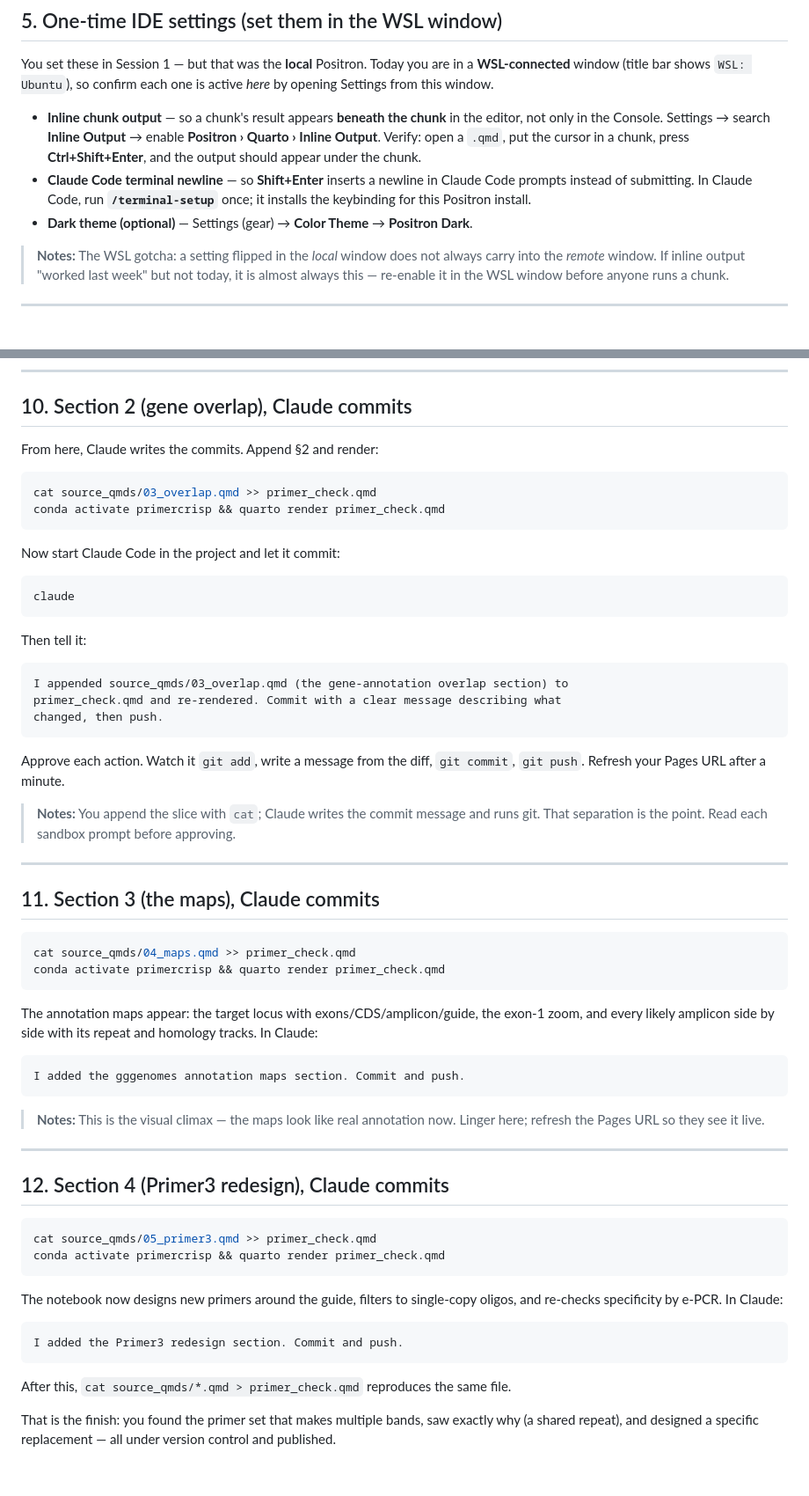
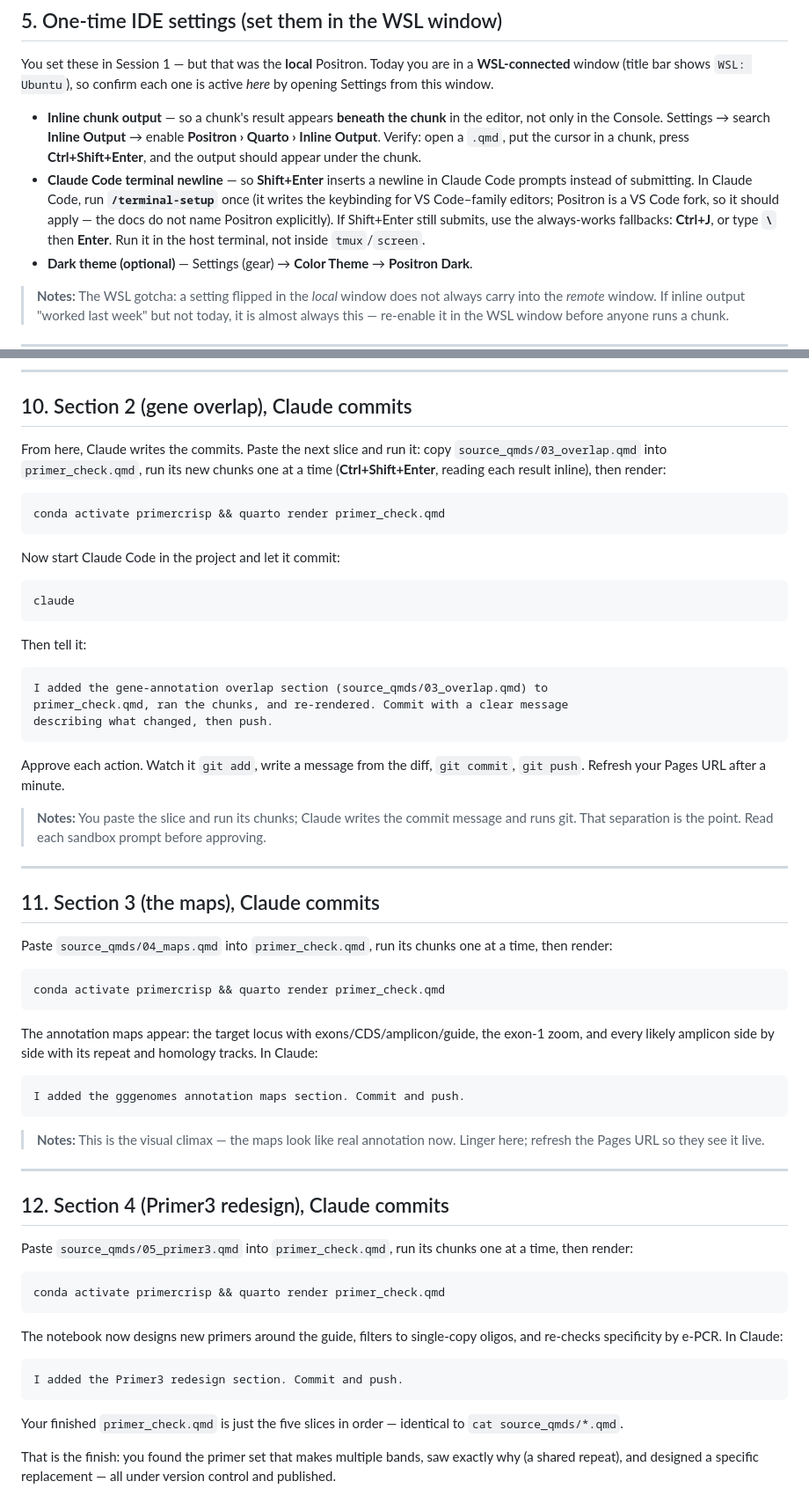
Before and after one commit to faustovrz/ccgarden, a Markdown page: session2_slides.md, 2 parts joined by grey strips. Shown at 88% size. Rendered like a GitHub page; blank space fills up the shorter version.

````diff
--- a/session2_slides.md
+++ b/session2_slides.md
@@ -103,8 +103,11 @@ You set these in Session 1 — but that was the **local** Positron. Today you ar
   **Positron › Quarto › Inline Output**. Verify: open a `.qmd`, put the cursor in a
   chunk, press **Ctrl+Shift+Enter**, and the output should appear under the chunk.
 - **Claude Code terminal newline** — so **Shift+Enter** inserts a newline in Claude
-  Code prompts instead of submitting. In Claude Code, run **`/terminal-setup`** once;
-  it installs the keybinding for this Positron install.
+  Code prompts instead of submitting. In Claude Code, run **`/terminal-setup`** once
+  (it writes the keybinding for VS Code–family editors; Positron is a VS Code fork, so
+  it should apply — the docs do not name Positron explicitly). If Shift+Enter still
+  submits, use the always-works fallbacks: **Ctrl+J**, or type **`\`** then **Enter**.
+  Run it in the host terminal, not inside `tmux`/`screen`.
 - **Dark theme (optional)** — Settings (gear) → **Color Theme** → **Positron Dark**.
 
 > **Notes:** The WSL gotcha: a setting flipped in the *local* window does not always
@@ -205,10 +214,11 @@ enable Pages:
 
 ## 10. Section 2 (gene overlap), Claude commits
 
-From here, Claude writes the commits. Append §2 and render:
+From here, Claude writes the commits. Paste the next slice and run it: copy
+`source_qmds/03_overlap.qmd` into `primer_check.qmd`, run its new chunks one at a time
+(**Ctrl+Shift+Enter**, reading each result inline), then render:
 
 ```bash
-cat source_qmds/03_overlap.qmd >> primer_check.qmd
 conda activate primercrisp && quarto render primer_check.qmd
 ```
 
@@ -221,23 +231,25 @@ claude
 Then tell it:
 
 ```
-I appended source_qmds/03_overlap.qmd (the gene-annotation overlap section) to
-primer_check.qmd and re-rendered. Commit with a clear message describing what
-changed, then push.
+I added the gene-annotation overlap section (source_qmds/03_overlap.qmd) to
+primer_check.qmd, ran the chunks, and re-rendered. Commit with a clear message
+describing what changed, then push.
 ```
 
 Approve each action. Watch it `git add`, write a message from the diff, `git commit`,
 `git push`. Refresh your Pages URL after a minute.
 
-> **Notes:** You append the slice with `cat`; Claude writes the commit message and
-> runs git. That separation is the point. Read each sandbox prompt before approving.
+> **Notes:** You paste the slice and run its chunks; Claude writes the commit message
+> and runs git. That separation is the point. Read each sandbox prompt before approving.
 
 ---
 
 ## 11. Section 3 (the maps), Claude commits
 
+Paste `source_qmds/04_maps.qmd` into `primer_check.qmd`, run its chunks one at a time,
+then render:
+
 ```bash
-cat source_qmds/04_maps.qmd >> primer_check.qmd
 conda activate primercrisp && quarto render primer_check.qmd
 ```
 
@@ -256,8 +268,10 @@ I added the gggenomes annotation maps section. Commit and push.
 
 ## 12. Section 4 (Primer3 redesign), Claude commits
 
+Paste `source_qmds/05_primer3.qmd` into `primer_check.qmd`, run its chunks one at a
+time, then render:
+
 ```bash
-cat source_qmds/05_primer3.qmd >> primer_check.qmd
 conda activate primercrisp && quarto render primer_check.qmd
 ```
 
@@ -268,7 +282,8 @@ and re-checks specificity by e-PCR. In Claude:
 I added the Primer3 redesign section. Commit and push.
 ```
 
-After this, `cat source_qmds/*.qmd > primer_check.qmd` reproduces the same file.
+Your finished `primer_check.qmd` is just the five slices in order — identical to
+`cat source_qmds/*.qmd`.
 
 That is the finish: you found the primer set that makes multiple bands, saw exactly
 why (a shared repeat), and designed a specific replacement — all under version
````
Also changed, not shown: other parts of session2_slides.md (+14 -8 lines).
